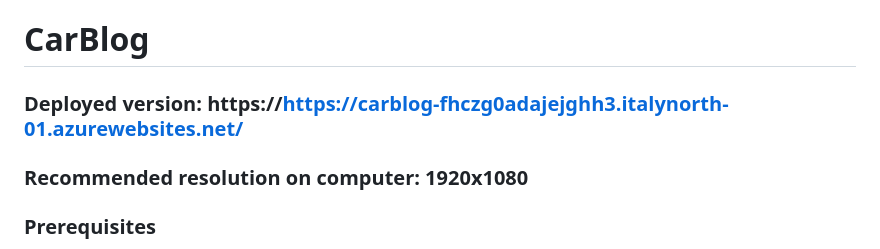
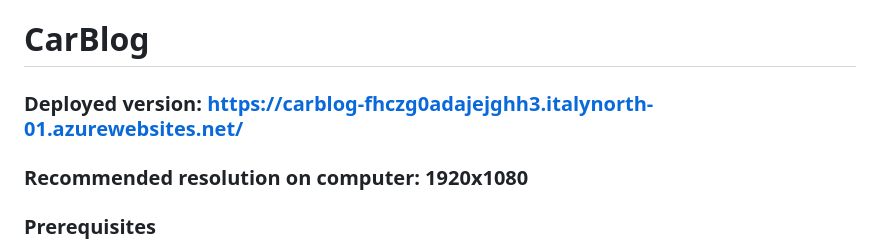
Before and after one commit to danisp24/car_blog, a Markdown page: README.md, the part around the change. Rendered like a GitHub page.

```diff
--- a/README.md
+++ b/README.md
@@ -1,6 +1,6 @@
 # CarBlog
 
-### Deployed version: https://https://carblog-fhczg0adajejghh3.italynorth-01.azurewebsites.net/
+### Deployed version: https://carblog-fhczg0adajejghh3.italynorth-01.azurewebsites.net/
 ### Recommended resolution on computer: 1920x1080
 
 ### Prerequisites
```
